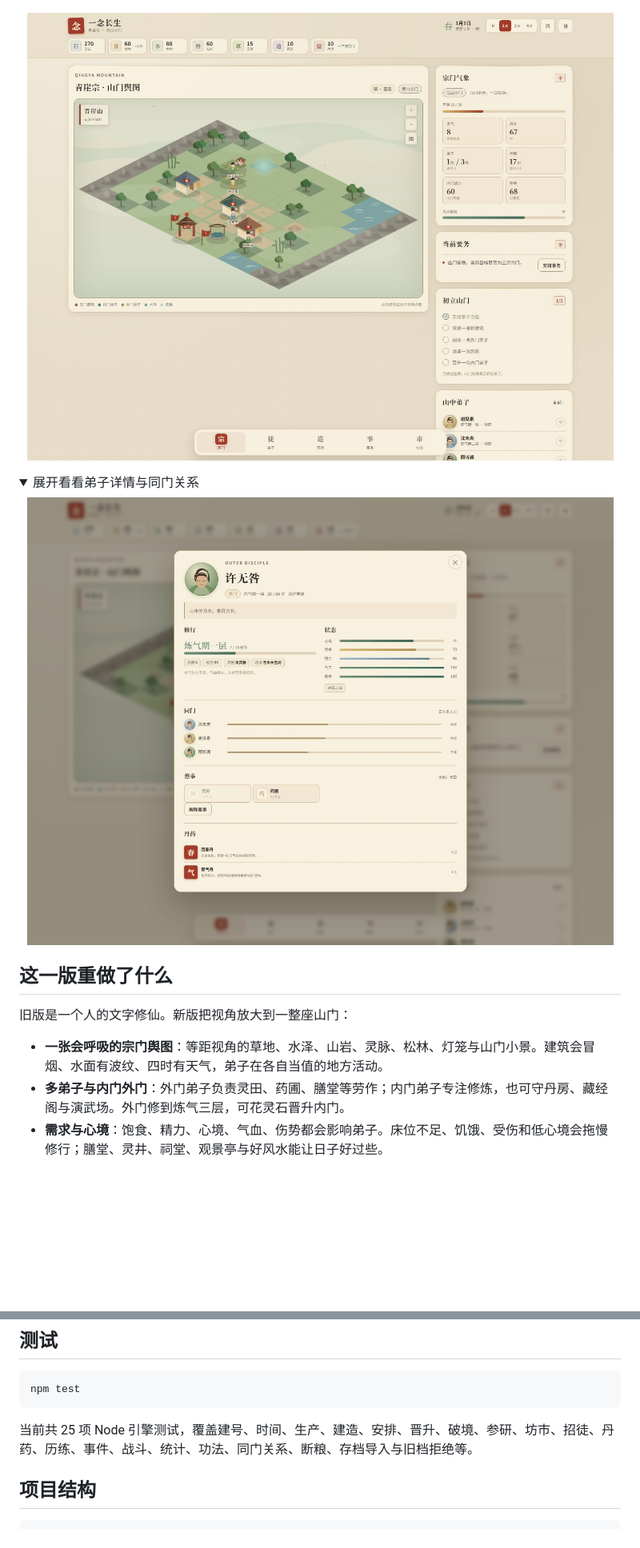
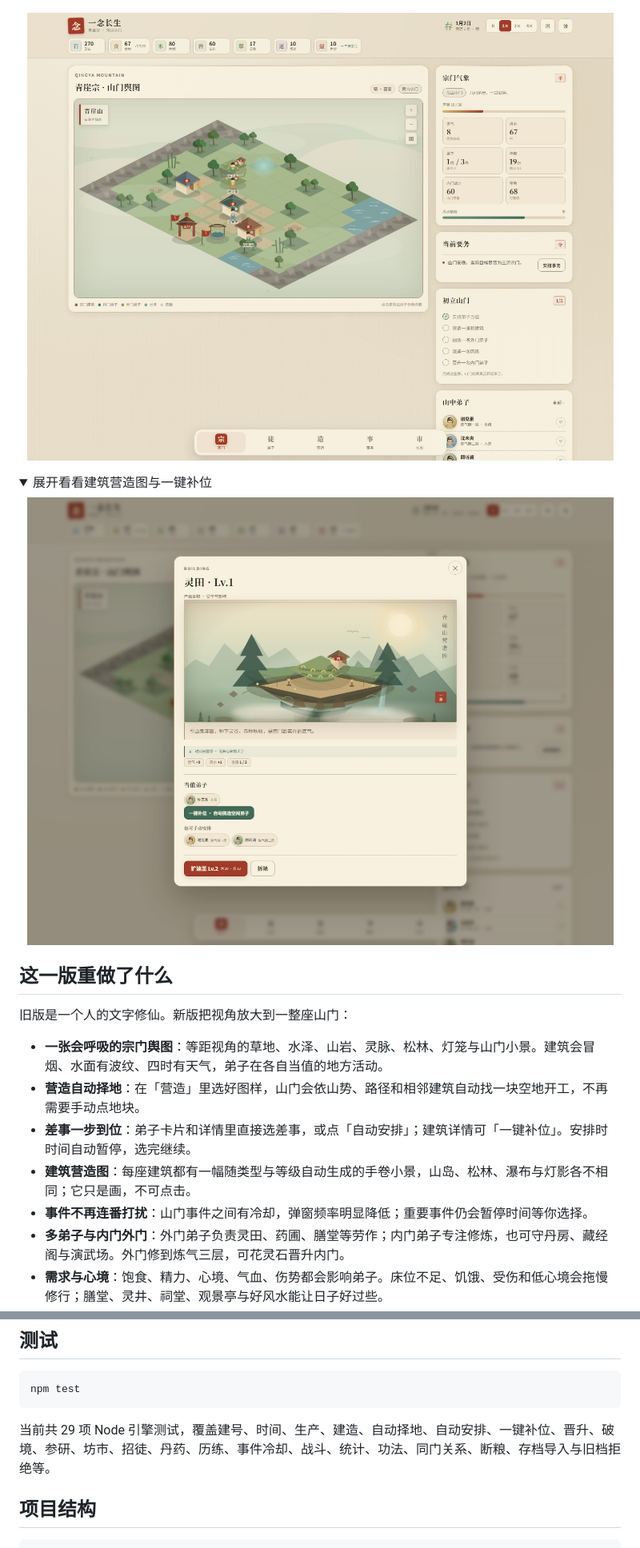
Before and after one commit to hhanvi/yinian-changsheng, a Markdown page: README.md, 2 parts joined by grey strips. Shown at 80% size. GitHub-like rendering; pictures changed too: assets/screenshot-desktop.jpg, assets/screenshot-systems.jpg; folded sections open; blank space fills up the shorter version.

Commit message:
优化移动端与安排流程：自动择地、差事简化、建筑手卷

````diff
--- a/README.md
+++ b/README.md
@@ -12,8 +12,8 @@
 <p align="center"><img src="assets/screenshot-desktop.jpg" alt="桌面端宗门舆图" width="820"></p>
 
 <details>
-<summary>展开看看弟子详情与同门关系</summary>
-<p align="center"><img src="assets/screenshot-systems.jpg" alt="弟子详情、功法与同门关系" width="760"></p>
+<summary>展开看看建筑营造图与一键补位</summary>
+<p align="center"><img src="assets/screenshot-systems.jpg" alt="建筑营造图、当值弟子与一键补位" width="760"></p>
 </details>
 
 ## 这一版重做了什么
@@ -21,6 +21,10 @@
 旧版是一个人的文字修仙。新版把视角放大到一整座山门：
 
 - **一张会呼吸的宗门舆图**：等距视角的草地、水泽、山岩、灵脉、松林、灯笼与山门小景。建筑会冒烟、水面有波纹、四时有天气，弟子在各自当值的地方活动。
+- **营造自动择地**：在「营造」里选好图样，山门会依山势、路径和相邻建筑自动找一块空地开工，不再需要手动点地块。
+- **差事一步到位**：弟子卡片和详情里直接选差事，或点「自动安排」；建筑详情可「一键补位」。安排时时间自动暂停，选完继续。
+- **建筑营造图**：每座建筑都有一幅随类型与等级自动生成的手卷小景，山岛、松林、瀑布与灯影各不相同；它只是画，不可点击。
+- **事件不再连番打扰**：山门事件之间有冷却，弹窗频率明显降低；重要事件仍会暂停时间等你选择。
 - **多弟子与内门外门**：外门弟子负责灵田、药圃、膳堂等劳作；内门弟子专注修炼，也可守丹房、藏经阁与演武场。外门修到炼气三层，可花灵石晋升内门。
 - **需求与心境**：饱食、精力、心境、气血、伤势都会影响弟子。床位不足、饥饿、受伤和低心境会拖慢修行；膳堂、灵井、祠堂、观景亭与好风水能让日子好过些。
 - **建造与风水**：静室、弟子居、灵田、药圃、丹房、藏经阁、聚灵阵、药庐、客舍、库房、演武场、观景亭……建筑相邻会形成风水加成，灵气与风水共同影响修炼和突破。
@@ -81,7 +85,7 @@ python -m http.server 8788
 npm test
 ```
 
-当前共 25 项 Node 引擎测试，覆盖建号、时间、生产、建造、安排、晋升、破境、参研、坊市、招徒、丹药、历练、事件、战斗、统计、功法、同门关系、断粮、存档导入与旧档拒绝等。
+当前共 29 项 Node 引擎测试，覆盖建号、时间、生产、建造、自动择地、自动安排、一键补位、晋升、破境、参研、坊市、招徒、丹药、历练、事件冷却、战斗、统计、功法、同门关系、断粮、存档导入与旧档拒绝等。
 
 ## 项目结构
 
````
Also changed, not shown: other parts of README.md (+3 -3 lines), assets/screenshot-mobile.jpg, 5 other files.
